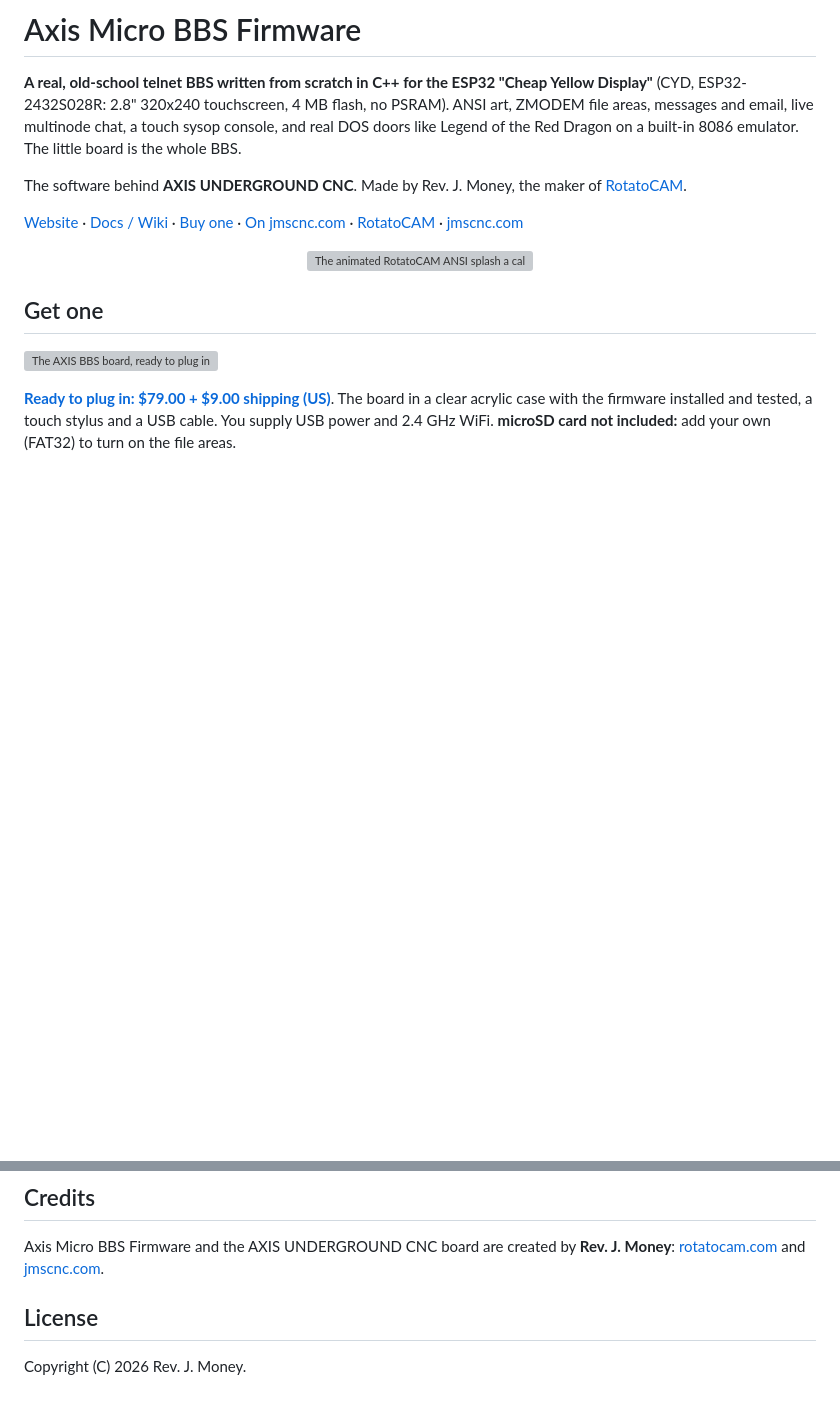
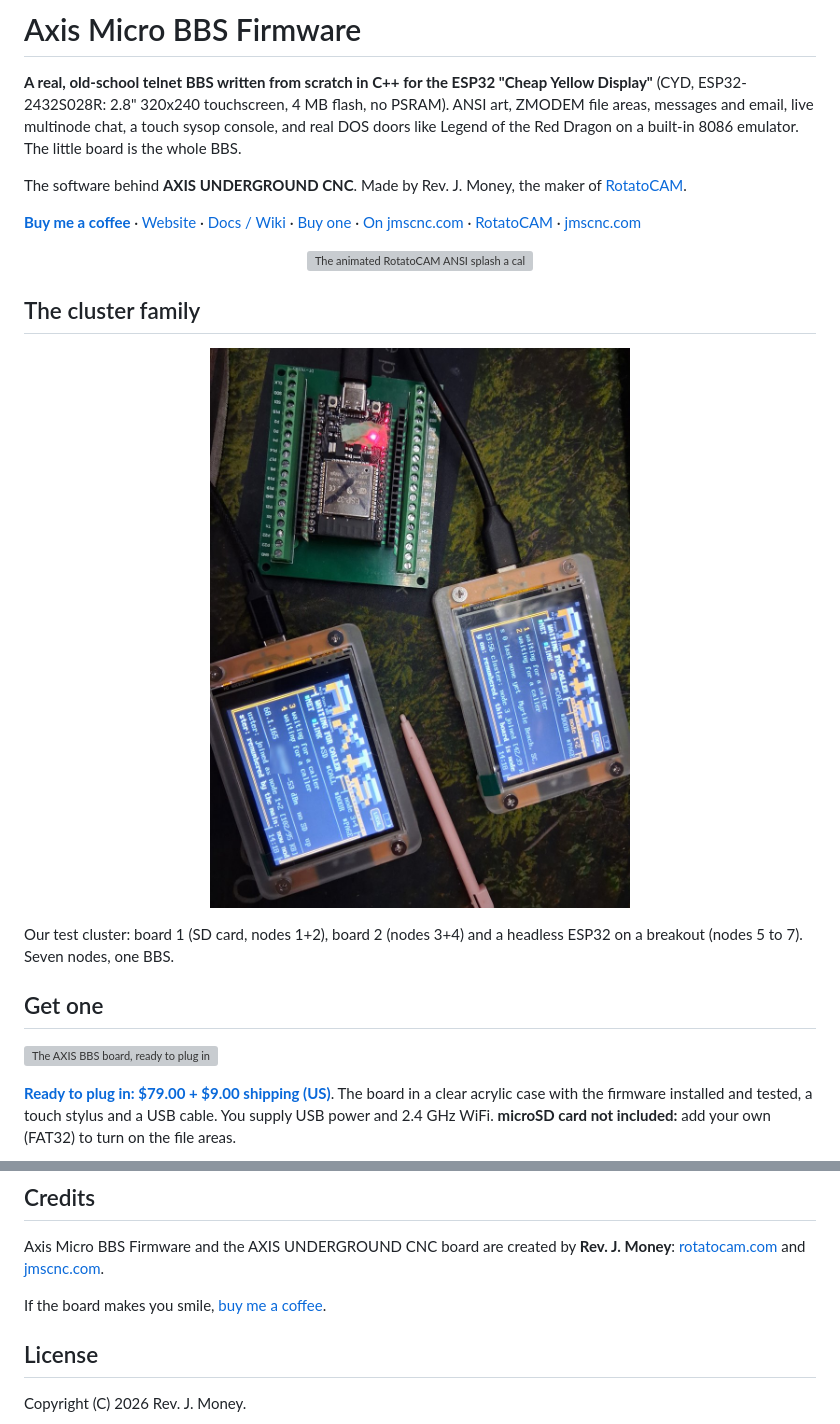
Before and after one commit to revjmoney/axis-bbs, a Markdown page: README.md, 2 parts joined by grey strips. Rendered like a GitHub page; pictures changed too: site/media/cluster-family.jpg (added); blank space fills up the shorter version; grey boxes are pictures that could not be loaded.

Commit message:
Site and README: Buy me a coffee link (header, footer), the cluster family photo (3 boards, 7 nodes, WiFi name blurred)

```diff
--- a/README.md
+++ b/README.md
@@ -4,9 +4,15 @@
 
 The software behind **AXIS UNDERGROUND CNC**. Made by Rev. J. Money, the maker of [RotatoCAM](https://rotatocam.com).
 
-[Website](https://revjmoney.github.io/axis-bbs/) · [Docs / Wiki](https://revjmoney.github.io/axis-bbs/docs.html) · [Buy one](https://jmscnc.com/product/axis-underground-bbs-ready-to-plug-in/) · [On jmscnc.com](https://jmscnc.com/axis-bbs/) · [RotatoCAM](https://rotatocam.com) · [jmscnc.com](https://jmscnc.com)
+**[Buy me a coffee](https://buymeacoffee.com/revjmoney)** · [Website](https://revjmoney.github.io/axis-bbs/) · [Docs / Wiki](https://revjmoney.github.io/axis-bbs/docs.html) · [Buy one](https://jmscnc.com/product/axis-underground-bbs-ready-to-plug-in/) · [On jmscnc.com](https://jmscnc.com/axis-bbs/) · [RotatoCAM](https://rotatocam.com) · [jmscnc.com](https://jmscnc.com)
 
 <p align="center"><img src="site/media/splash.gif" alt="The animated RotatoCAM ANSI splash a caller sees on connect" width="640"></p>
+
+## The cluster family
+
+<p align="center"><img src="site/media/cluster-family.jpg" alt="Two CYD boards and a headless ESP32 on a terminal breakout running as one seven-node BBS" width="420"></p>
+
+Our test cluster: board 1 (SD card, nodes 1+2), board 2 (nodes 3+4) and a headless ESP32 on a breakout (nodes 5 to 7). Seven nodes, one BBS.
 
 ## Get one
 
@@ -75,6 +81,8 @@ More: [hardware and building](https://revjmoney.github.io/axis-bbs/docs.html#har
 
 Axis Micro BBS Firmware and the AXIS UNDERGROUND CNC board are created by **Rev. J. Money**: [rotatocam.com](https://rotatocam.com) and [jmscnc.com](https://jmscnc.com).
 
+If the board makes you smile, [buy me a coffee](https://buymeacoffee.com/revjmoney).
+
 ## License
 
 Copyright (C) 2026 Rev. J. Money.
```
Also changed, not shown: 3 other files.
